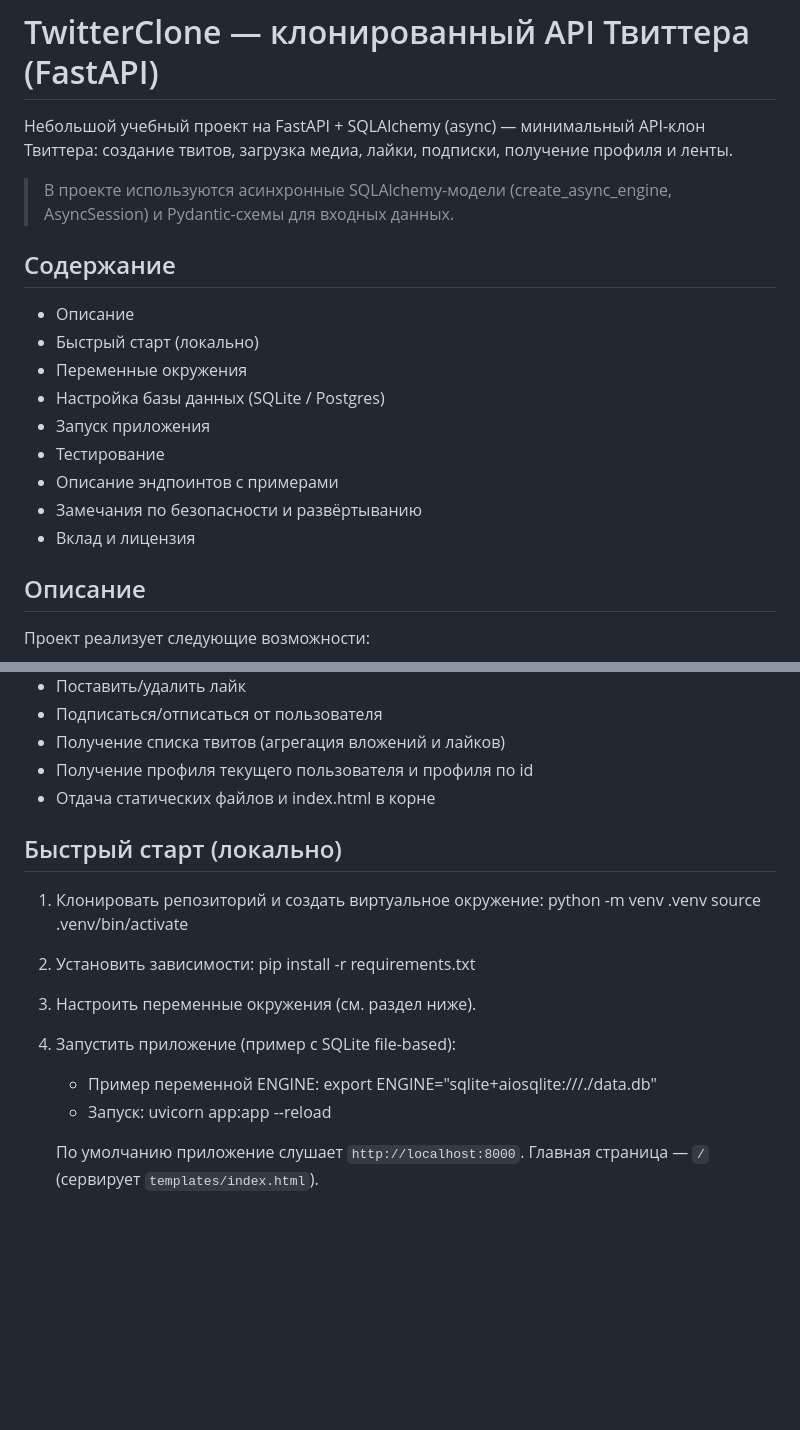
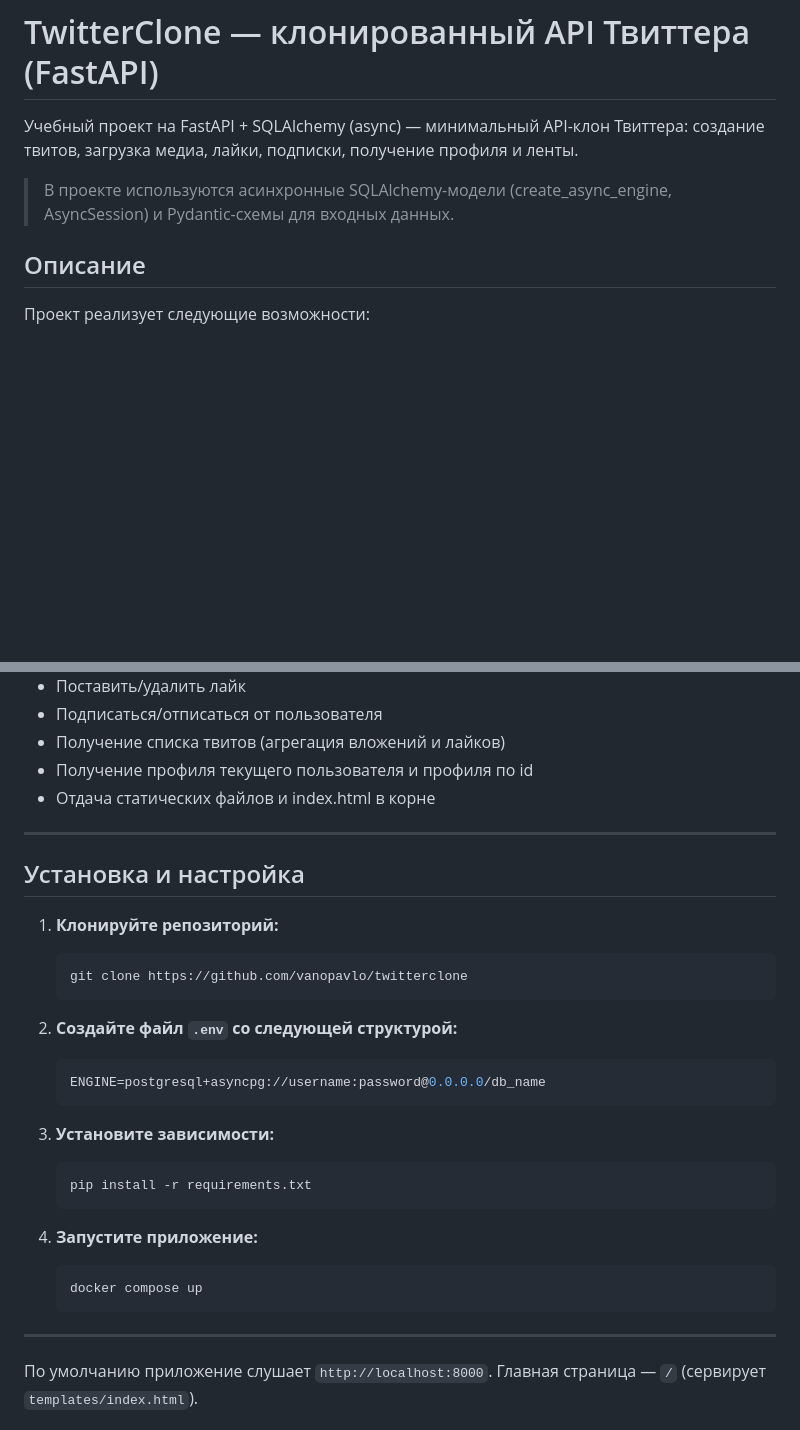
Before and after one commit to vanopavlo/twitterclone, a Markdown page: README.md, 2 parts joined by grey strips. GitHub-like rendering; blank space fills up the shorter version.

````diff
--- a/README.md
+++ b/README.md
@@ -1,21 +1,10 @@
 # TwitterClone — клонированный API Твиттера (FastAPI)
 
-Небольшой учебный проект на FastAPI + SQLAlchemy (async) — минимальный API-клон Твиттера:
+Учебный проект на FastAPI + SQLAlchemy (async) — минимальный API-клон Твиттера:
 создание твитов, загрузка медиа, лайки, подписки, получение профиля и ленты.
 
 > В проекте используются асинхронные SQLAlchemy-модели (create_async_engine, AsyncSession)
 > и Pydantic-схемы для входных данных.
-
-## Содержание
-- Описание
-- Быстрый старт (локально)
-- Переменные окружения
-- Настройка базы данных (SQLite / Postgres)
-- Запуск приложения
-- Тестирование
-- Описание эндпоинтов с примерами
-- Замечания по безопасности и развёртыванию
-- Вклад и лицензия
 
 ## Описание
 Проект реализует следующие возможности:
@@ -28,22 +17,36 @@
 - Получение профиля текущего пользователя и профиля по id
 - Отдача статических файлов и index.html в корне
 
-## Быстрый старт (локально)
+---
 
-1. Клонировать репозиторий и создать виртуальное окружение:
-   python -m venv .venv
-   source .venv/bin/activate
+## Установка и настройка
 
-2. Установить зависимости:
-   pip install -r requirements.txt
+1. **Клонируйте репозиторий:**
 
-3. Настроить переменные окружения (см. раздел ниже).
+    ```bash
+    git clone https://github.com/vanopavlo/twitterclone
+    ```
 
-4. Запустить приложение (пример с SQLite file-based):
-   - Пример переменной ENGINE:
-     export ENGINE="sqlite+aiosqlite:///./data.db"
-   - Запуск:
-     uvicorn app:app --reload
+2. **Создайте файл `.env` со следующей структурой:**
+
+    ```env
+    ENGINE=postgresql+asyncpg://username:password@0.0.0.0/db_name
+    ```
+
+3. **Установите зависимости:**
+
+    ```bash
+    pip install -r requirements.txt
+    ```
+
+4. **Запустите приложение:**
+
+    ```bash
+    docker compose up
+    ```
+
+---
+
 
    По умолчанию приложение слушает `http://localhost:8000`. Главная страница — `/` (сервирует `templates/index.html`).
 
````
